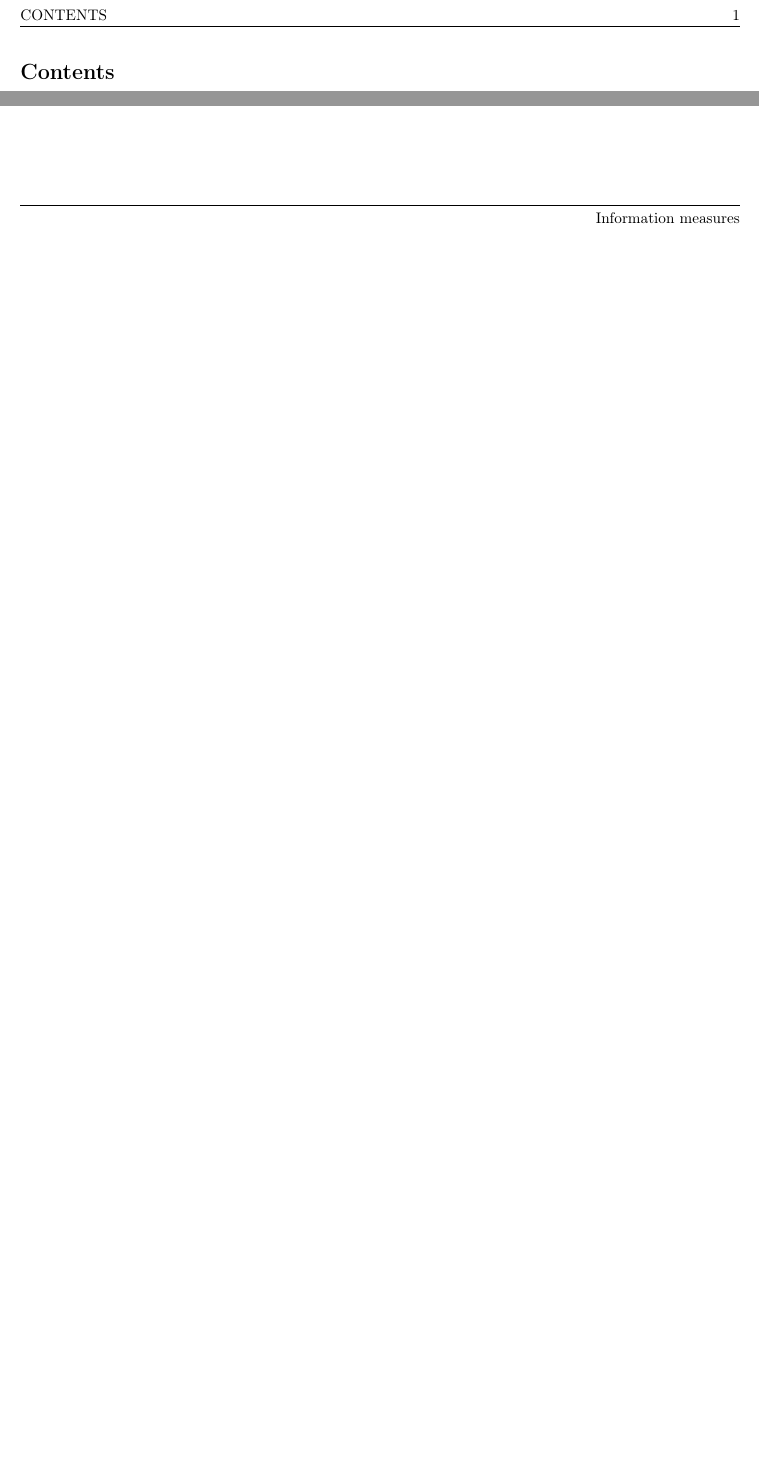
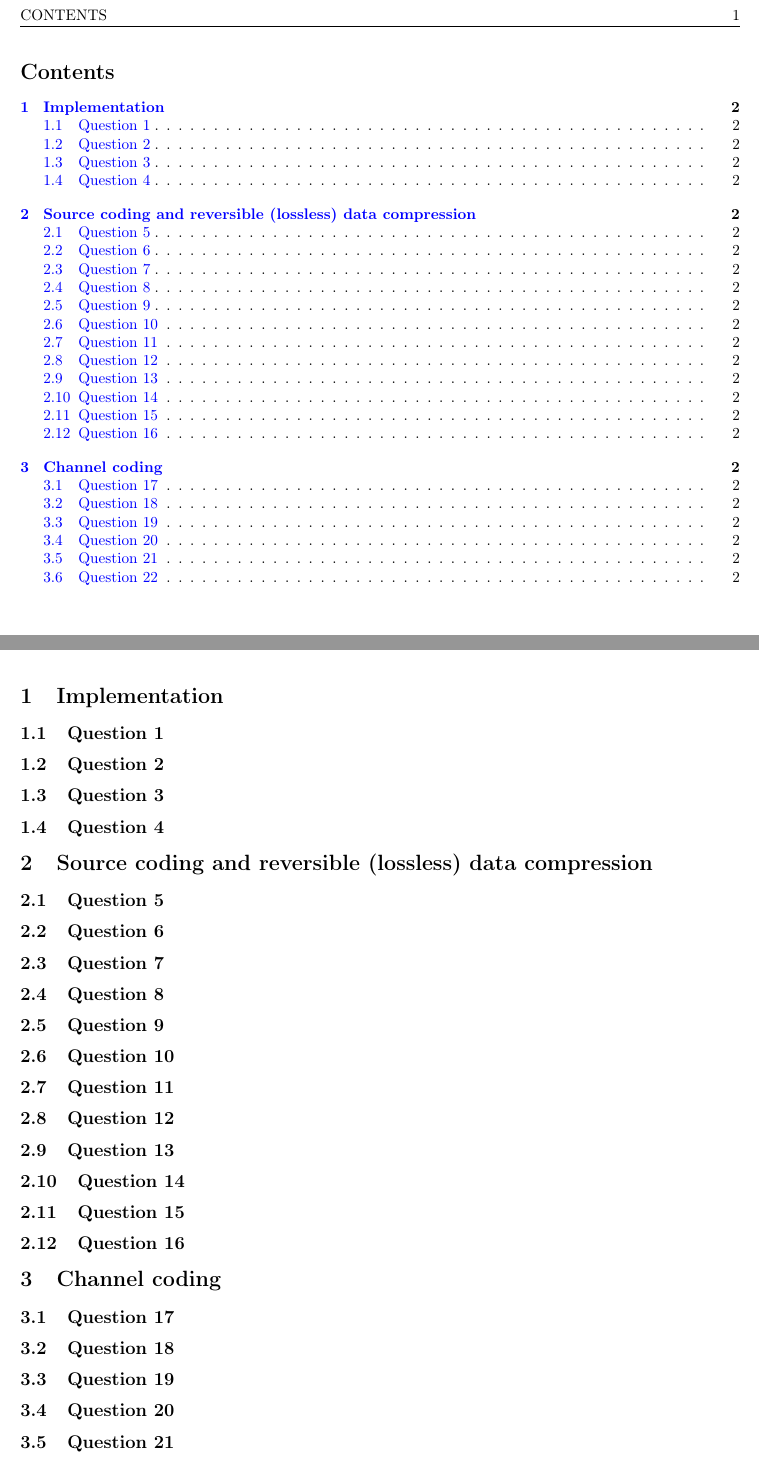
Before and after one commit to Azzagal/ICT-project-2, a LaTeX document (Report/s203724s204896.tex): two parts of page 2 of 2 before the commit and two parts of pages 2 and 3 of 3 after it, joined at a grey line, cut so that both start at the same text, the shorter picture padded with empty space. Compiled offline with pdfLaTeX.

Commit message:
add a gitignore file and format the latex document for the report

```diff
--- a/Report/s203724s204896.tex
+++ b/Report/s203724s204896.tex
@@ -12,7 +12,8 @@
 \renewcommand{\footrulewidth}{0.1pt}
 \fancyfoot[C]{} %\textbf{\thepage}
 \fancyfoot[L]{}
-\fancyfoot[R]{Information measures}
+\fancyfoot[R]{Source coding, data compression and
+channel coding}
 
 \begin{document}
 
@@ -31,5 +33,54 @@
 \tablemat
 \newpage
 
+\section{Implementation}
+
+    \subsection{Question 1}
+
+    \subsection{Question 2}
+
+    \subsection{Question 3}
+
+    \subsection{Question 4}
+
+\section{Source coding and reversible (lossless) data compression}
+
+    \subsection{Question 5}
+
+    \subsection{Question 6}
+
+    \subsection{Question 7}
+
+    \subsection{Question 8}
+
+    \subsection{Question 9}
+
+    \subsection{Question 10}
+
+    \subsection{Question 11}
+
+    \subsection{Question 12}
+
+    \subsection{Question 13}
+
+    \subsection{Question 14}
+
+    \subsection{Question 15}
+
+    \subsection{Question 16}
+
+\section{Channel coding}
+
+    \subsection{Question 17}
+
+    \subsection{Question 18}
+
+    \subsection{Question 19}
+
+    \subsection{Question 20}
+
+    \subsection{Question 21}
+
+    \subsection{Question 22}
 
 \end{document}
```
Also changed, not shown: Report/s203724s204896.pdf (added), Report/s203724s204896.tex (3 more changed lines), 1 other file.
